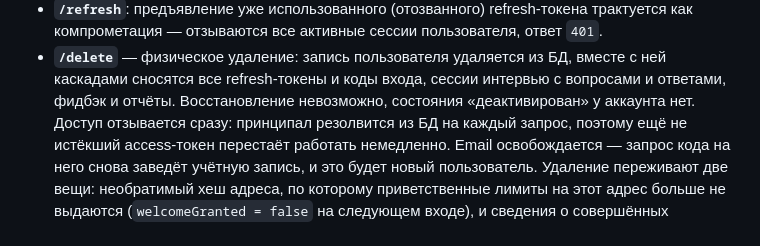
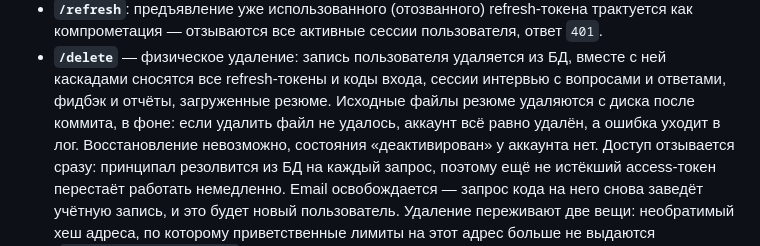
Before and after one commit to Alextrusk27/workbit, a Markdown page: docs/auth-api.md, the part around the change. Rendered like a GitHub page.

Commit message:
docs(auth): describe resume files removal on account delete

```diff
--- a/docs/auth-api.md
+++ b/docs/auth-api.md
@@ -114,7 +114,9 @@ record VerifyCodeResponse(boolean newUser, boolean welcomeGranted)
   компрометация — отзываются все активные сессии пользователя, ответ `401`.
 - **`/delete`** — физическое удаление: запись пользователя удаляется из БД, вместе с ней
   каскадами сносятся все refresh-токены и коды входа, сессии интервью с вопросами и ответами,
-  фидбэк и отчёты. Восстановление невозможно, состояния «деактивирован» у аккаунта нет.
+  фидбэк и отчёты, загруженные резюме. Исходные файлы резюме удаляются с диска после коммита,
+  в фоне: если удалить файл не удалось, аккаунт всё равно удалён, а ошибка уходит в лог.
+  Восстановление невозможно, состояния «деактивирован» у аккаунта нет.
   Доступ отзывается сразу: принципал резолвится из БД на каждый запрос, поэтому ещё не
   истёкший access-токен перестаёт работать немедленно. Email освобождается — запрос кода
   на него снова заведёт учётную запись, и это будет новый пользователь. Удаление переживают
```
